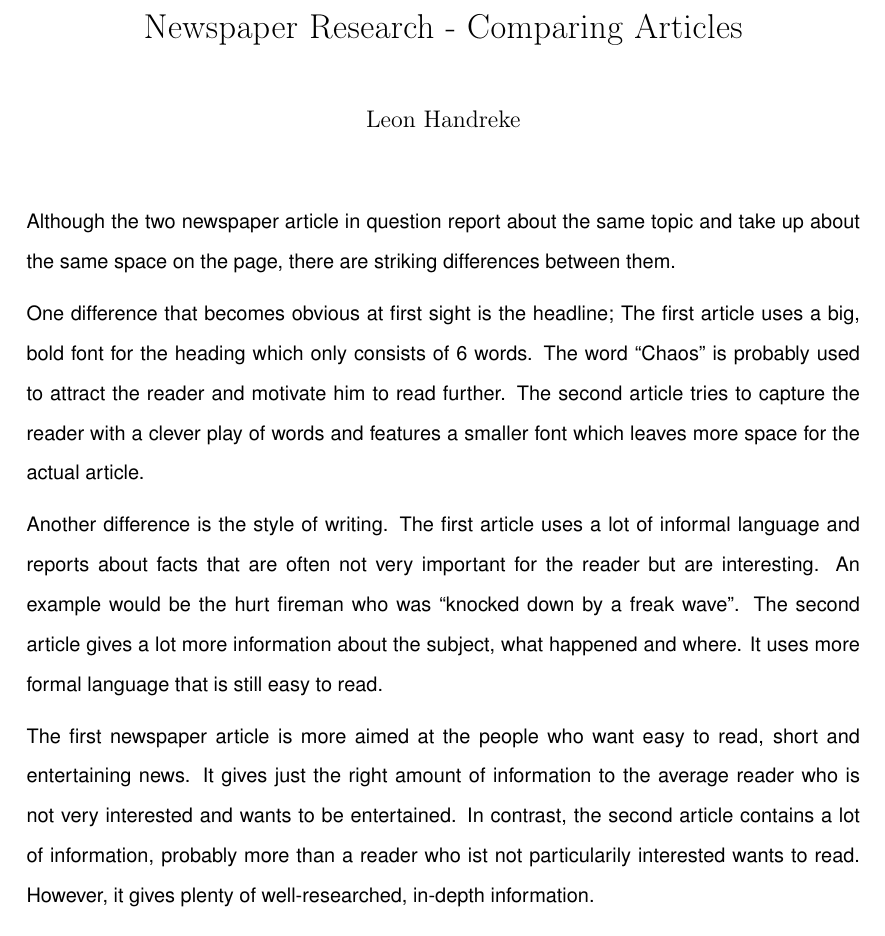
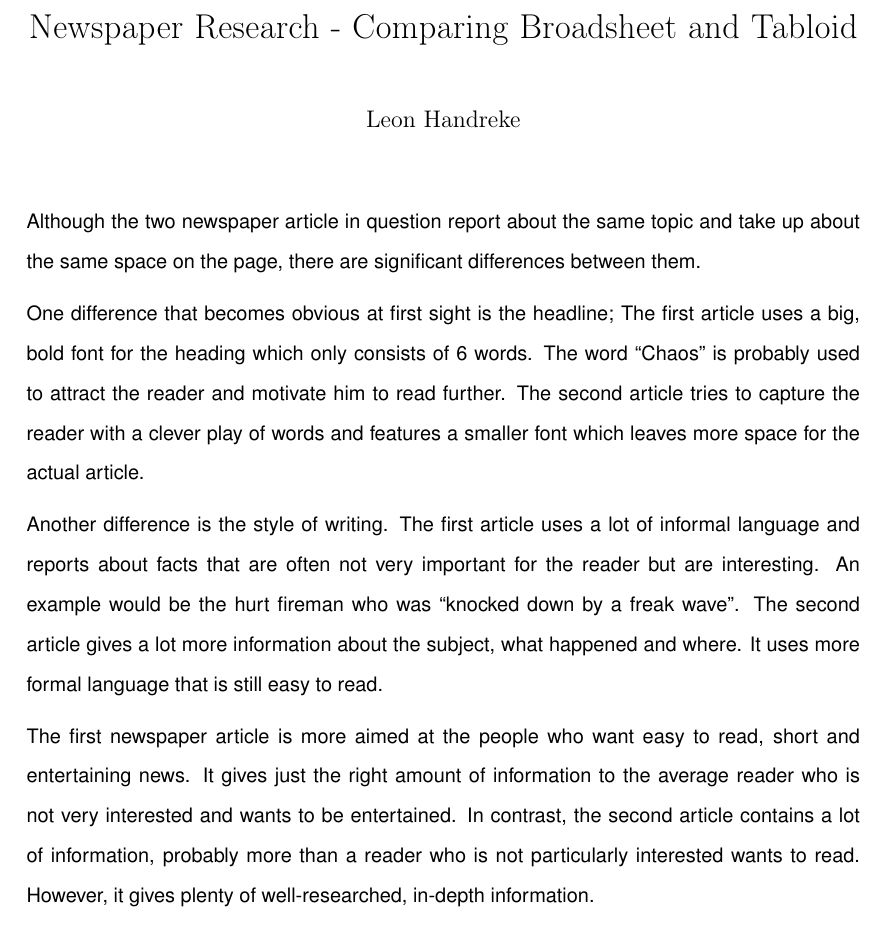
Before and after one commit to leonhandreke/leonbrussels-homework, a LaTeX document (english/newspaper-article-comparison.tex): part of the page, cut so that both start at the same text. Compiled offline with pdfLaTeX.

Commit message:
Improved newspaper article comparison.

```diff
--- a/english/newspaper-article-comparison.tex
+++ b/english/newspaper-article-comparison.tex
@@ -16,7 +16,7 @@
 
 \DeclareGraphicsRule{.tif}{png}{.png}{`convert #1 `dirname #1`/`basename #1 .tif`.png}
 
-\title{Newspaper Research - Comparing Articles}
+\title{Newspaper Research - Comparing Broadsheet and Tabloid}
 \author{Leon Handreke}
 \date{}                                           % Activate to display a given date or no date
 
@@ -28,13 +28,13 @@
 \maketitle
 \fontfamily{phv}\selectfont
 
-Although the two newspaper article in question report about the same topic and take up about the same space on the page, there are striking differences between them.
+Although the two newspaper article in question report about the same topic and take up about the same space on the page, there are significant differences between them.
 
 One difference that becomes obvious at first sight is the headline; The first article uses a big, bold font for the heading which only consists of 6 words. The word ``Chaos'' is probably used to attract the reader and motivate him to read further. The second article tries to capture the reader with a clever play of words and features a smaller font which leaves more space for the actual article.
 
 Another difference is the style of writing. The first article uses a lot of informal language and reports about facts that are often not very important for the reader but are interesting. An example would be the hurt fireman who was ``knocked down by a freak wave''. The second article gives a lot more information about the subject, what happened and where. It uses more formal language that is still easy to read.
 
-The first newspaper article is more aimed at the people who want easy to read, short and entertaining news. It gives just the right amount of information to the average reader who is not very interested and wants to be entertained. In contrast, the second article contains a lot of information, probably more than a reader who ist not particularily interested wants to read. However, it gives plenty of well-researched, in-depth information.
+The first newspaper article is more aimed at the people who want easy to read, short and entertaining news. It gives just the right amount of information to the average reader who is not very interested and wants to be entertained. In contrast, the second article contains a lot of information, probably more than a reader who is not particularly interested wants to read. However, it gives plenty of well-researched, in-depth information.
 
 From looking at the articles, it can be concluded that the first one is more likely to be printed in a tabloid while the second one containing more information but is less entertaining is probably taken from a broadsheet newspaper.
 
```
